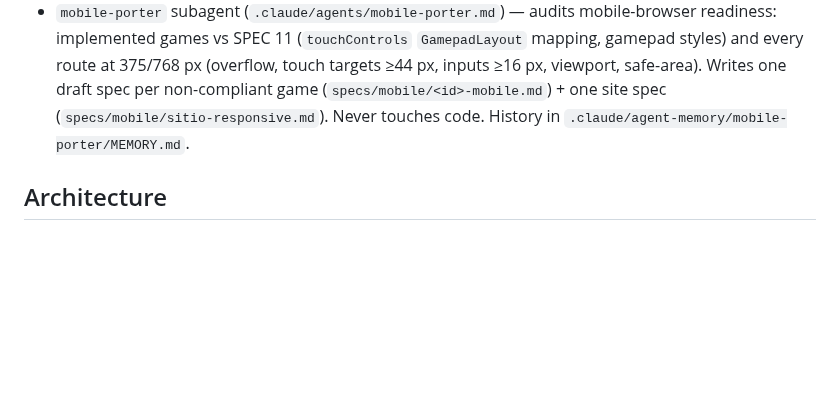
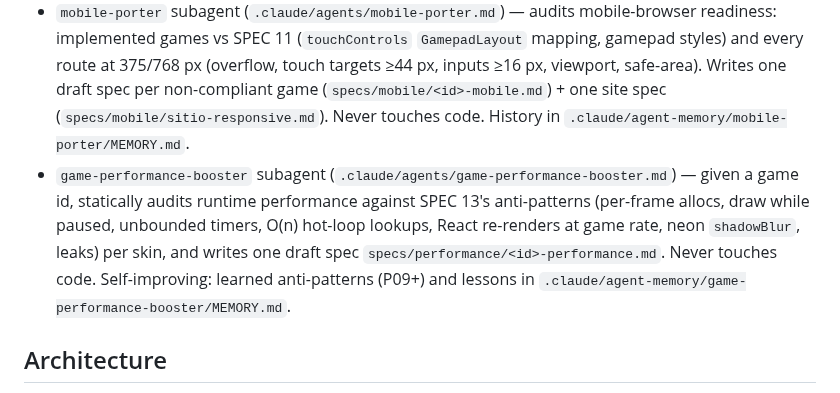
Before and after one commit to IvanSaNRoD/05-arcade-vault, a Markdown page: CLAUDE.md, the part around the change. GitHub-like rendering; blank space fills up the shorter version.

Commit message:
chore: game performance booster agent added

```diff
--- a/CLAUDE.md
+++ b/CLAUDE.md
@@ -22,6 +22,7 @@ Write a spec before implementing features. Specs live in `specs/NN-slug.md` (01
 - `game-jam` subagent (`.claude/agents/game-jam.md`) — given a game name (+ optional theme), writes 3 draft spec variants (A clásica / B progresión / C twist) in `specs/game-jam/<game-id>/`. Adopt one by moving it to `specs/NN-slug.md`. History in `.claude/agent-memory/game-jam/MEMORY.md`.
 - `skin-designer` subagent (`.claude/agents/skin-designer.md`) — checks implemented games (`references/implemented-games.md`) for 3 skins (`clasico` default / `neon` / `retro`) with dark-background contrast (≥3:1 elements, ≥4.5:1 text) and writes one draft spec per non-compliant game in `specs/skins/<id>-skins.md`. Tetris is the reference/pilot (its spec also builds the shared skin system). Never touches code. History in `.claude/agent-memory/skin-designer/MEMORY.md`.
 - `mobile-porter` subagent (`.claude/agents/mobile-porter.md`) — audits mobile-browser readiness: implemented games vs SPEC 11 (`touchControls` `GamepadLayout` mapping, gamepad styles) and every route at 375/768 px (overflow, touch targets ≥44 px, inputs ≥16 px, viewport, safe-area). Writes one draft spec per non-compliant game (`specs/mobile/<id>-mobile.md`) + one site spec (`specs/mobile/sitio-responsive.md`). Never touches code. History in `.claude/agent-memory/mobile-porter/MEMORY.md`.
+- `game-performance-booster` subagent (`.claude/agents/game-performance-booster.md`) — given a game id, statically audits runtime performance against SPEC 13's anti-patterns (per-frame allocs, draw while paused, unbounded timers, O(n) hot-loop lookups, React re-renders at game rate, neon `shadowBlur`, leaks) per skin, and writes one draft spec `specs/performance/<id>-performance.md`. Never touches code. Self-improving: learned anti-patterns (P09+) and lessons in `.claude/agent-memory/game-performance-booster/MEMORY.md`.
 
 ## Architecture
 
```
Also changed, not shown: .claude/agents/game-performance-booster.md (added, +120 -0 lines), 1 other file.
